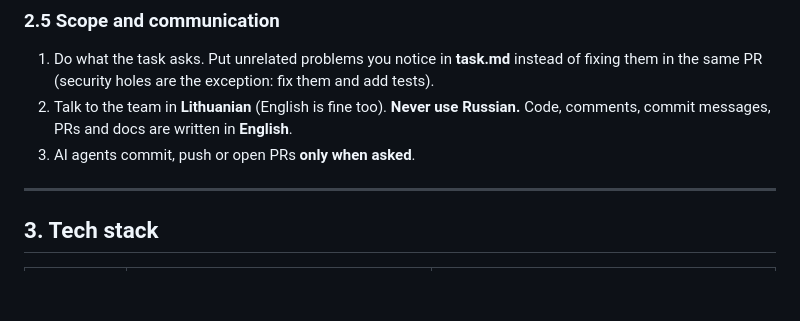
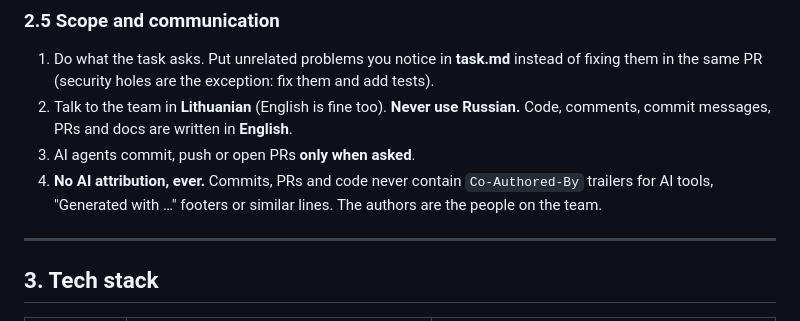
Before and after one commit to DeividasMM/next-js-web-reader, a Markdown page: CLAUDE.md, the part around the change. Rendered like a GitHub page; blank space fills up the shorter version.

Commit message:
Forbid AI attribution in commits and PRs

```diff
--- a/CLAUDE.md
+++ b/CLAUDE.md
@@ -90,6 +90,9 @@ everything "works".
 2. Talk to the team in **Lithuanian** (English is fine too). **Never use Russian.**
    Code, comments, commit messages, PRs and docs are written in **English**.
 3. AI agents commit, push or open PRs **only when asked**.
+4. **No AI attribution, ever.** Commits, PRs and code never contain
+   `Co-Authored-By` trailers for AI tools, "Generated with …" footers or
+   similar lines. The authors are the people on the team.
 
 ---
 
```
